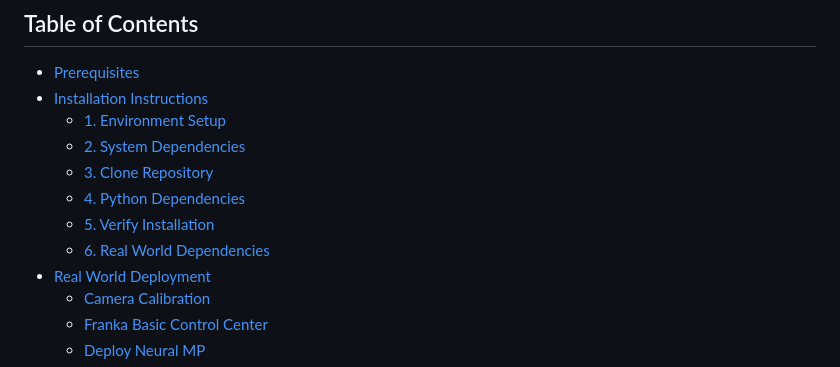
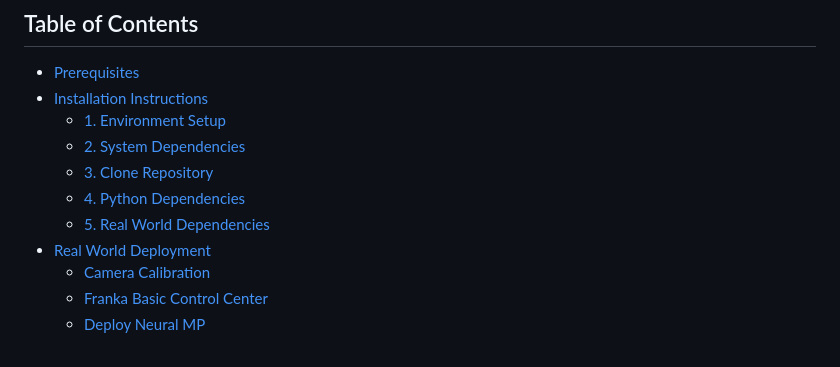
Before and after one commit to mihdalal/neuralmotionplanner, a Markdown page: README.md, the part around the change. Rendered like a GitHub page.

```diff
--- a/README.md
+++ b/README.md
@@ -29,8 +29,7 @@ If you find this codebase useful in your research, please cite:
   - [2. System Dependencies](#2-system-dependencies)
   - [3. Clone Repository](#3-clone-repository)
   - [4. Python Dependencies](#4-python-dependencies)
-  - [5. Verify Installation](#5-verify-installation)
-  - [6. Real World Dependencies](#6-real-world-dependencies)
+  - [5. Real World Dependencies](#5-real-world-dependencies)
 - [Real World Deployment](#real-world-deployment)
   - [Camera Calibration](#camera-calibration)
   - [Franka Basic Control Center](#franka-basic-control-center)
```
